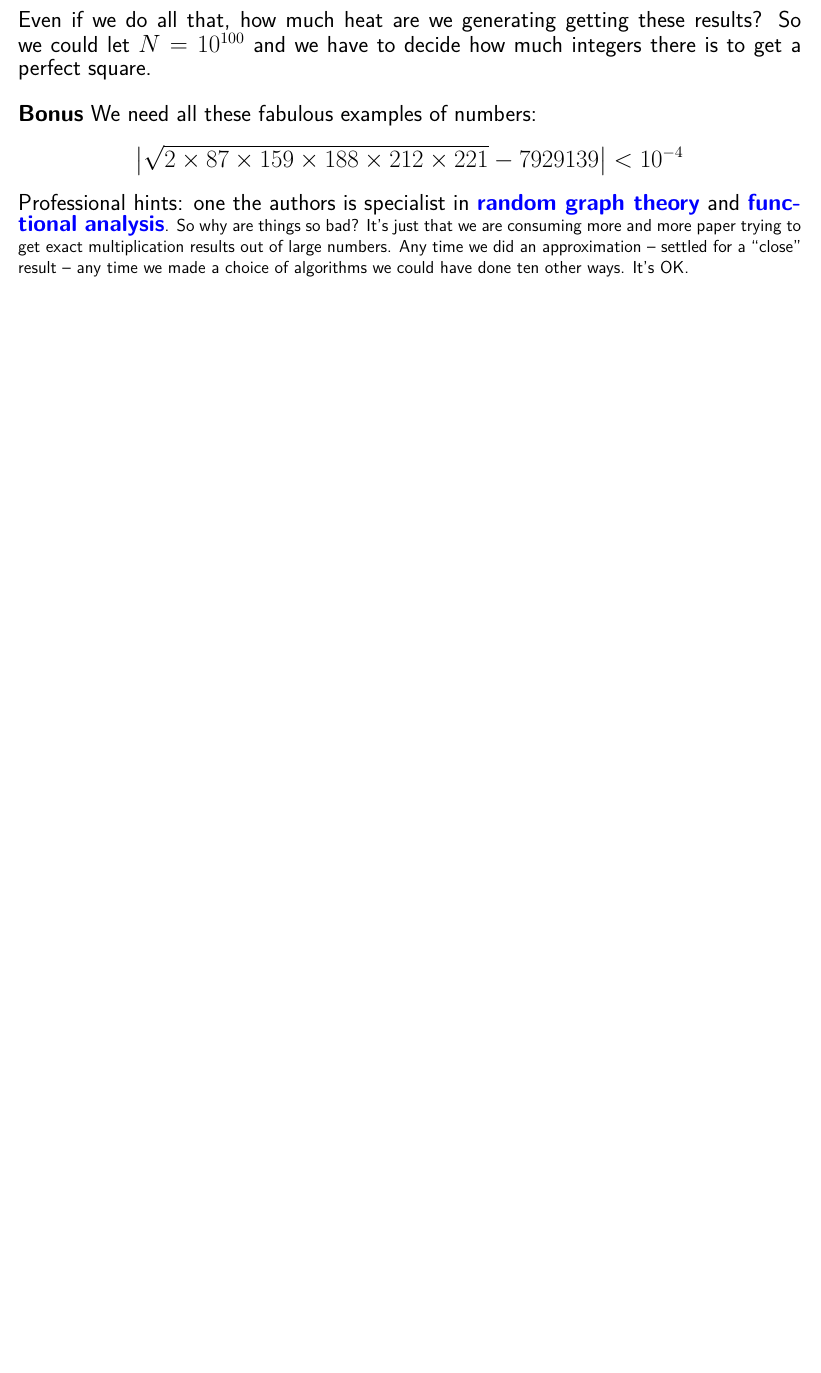
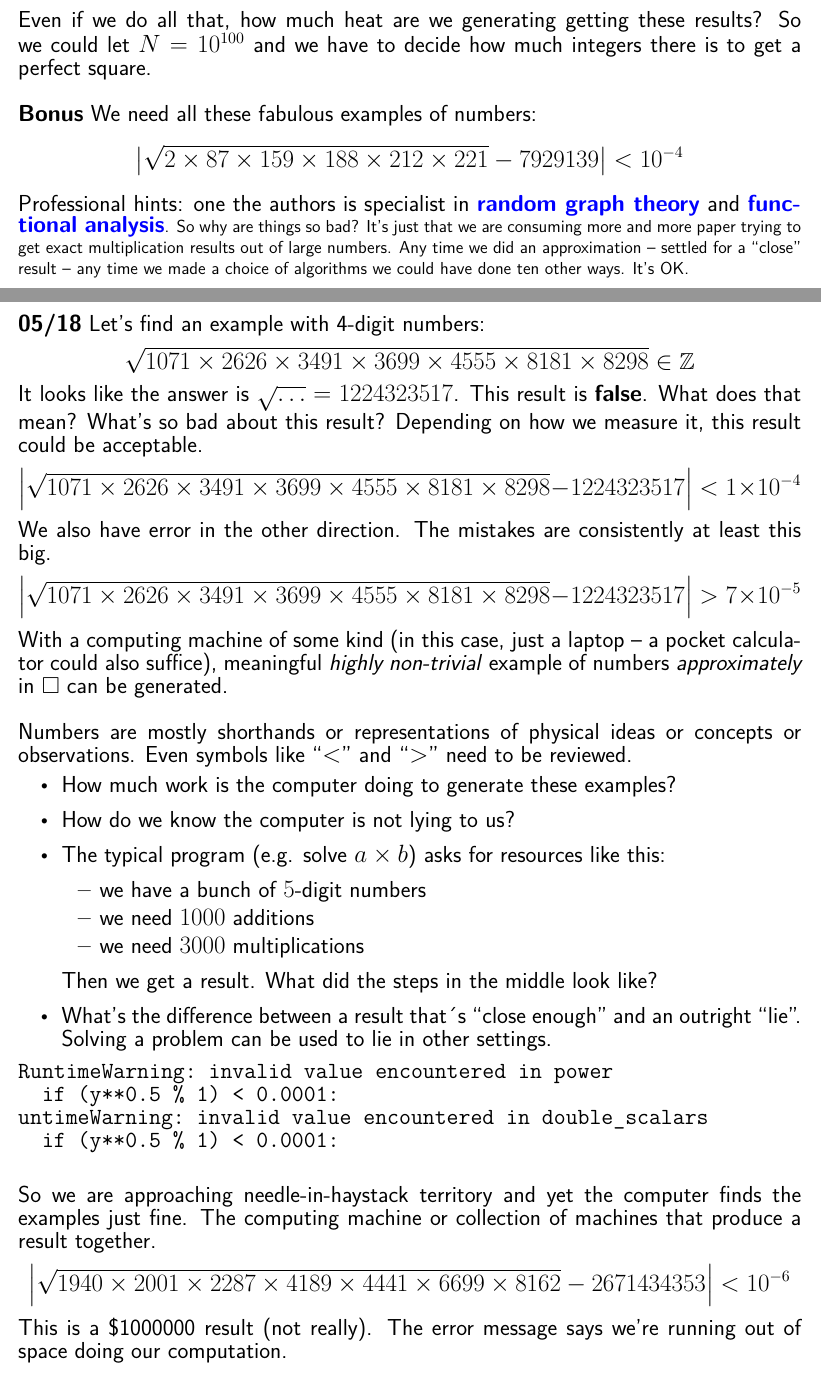
Before and after one commit to mango314/math-blog, a LaTeX document (2020/050720-times-table.tex): part of page 2 of 3 before the commit and two parts of pages 2 and 3 of 4 after it, the two joined at a grey line, cut so that both start at the same text, the shorter picture padded with empty space. Compiled offline with XeLaTeX.

Commit message:
more examples of multiplication and times

```diff
--- a/2020/050720-times-table.tex
+++ b/2020/050720-times-table.tex
@@ -65,3 +65,40 @@ Really the test for squares in $\mathbb{Z}$ is to check that $n/p^2 \in \mathbb{
 $$ \big| \sqrt{2 \times 87 \times 159 \times 188 \times 212 \times 221} - 7929139 \big| < 10^{-4} $$
 Professional hints: one the authors is specialist in {\color{ blue}\textbf{random graph theory}} and {\color{blue}\textbf{functional analysis}}}.  So why are things so bad?  It's just that we are consuming more and more paper trying to get exact multiplication results out of large numbers.  Any time we did an approximation -- settled for a ``close" result -- any time we made a choice of algorithms we could have done ten other ways.  It's OK.
 
+\newpage
+
+{ \fontsize{16pt}{16pt} \selectfont
+
+\noindent \textbf{05/18} Let's find an example with 4-digit numbers:
+$$ \sqrt{1071 \times 2626 \times 3491 \times 3699 \times 4555\times 8181 \times 8298 } \in \mathbb{Z}  $$
+It looks like the answer is $\sqrt{\dots} = 1224323517$.  This result is \textbf{false}.  What does that mean?  What's so bad about this result?  Depending on how we measure it, this result could be acceptable.
+$$ \Big|  \sqrt{1071 \times 2626 \times 3491 \times 3699 \times 4555\times 8181 \times 8298 } - 1224323517 \Big| <  1 \times 10^{-4} $$
+We also have error in the other direction.  The mistakes are consistently at least this big.
+$$ \Big|  \sqrt{1071 \times 2626 \times 3491 \times 3699 \times 4555\times 8181 \times 8298 } - 1224323517 \Big| >  7 \times 10^{-5}$$
+With a computing machine of some kind (in this case, just a laptop -- a pocket calculator could also suffice), meaningful \textit{highly non-trivial} example of numbers \textit{approximately} in $\square$ can be generated.  \\ \\
+Numbers are mostly shorthands or representations of physical ideas or concepts or observations. Even symbols like ``$<$" and ``$>$" need to be reviewed.
+\begin{itemize}
+\item  How much work is the computer doing to generate these examples?
+\item  How do we know the computer is not lying to us?
+\item The typical program (e.g. solve $a \times b$) asks for resources like this:
+\begin{itemize}
+\item we have a bunch of $5$-digit numbers
+\item we need $1000$ additions
+\item we need $3000$ multiplications
+\end{itemize}
+Then we get a result.  What did the steps in the middle look like?
+\item What's the difference between a result that´s ``close enough" and an outright ``lie".  Solving a problem can be used to lie in other settings.
+\end{itemize}
+
+\begin{verbatim}
+RuntimeWarning: invalid value encountered in power
+  if (y**0.5 % 1) < 0.0001:
+untimeWarning: invalid value encountered in double_scalars
+  if (y**0.5 % 1) < 0.0001:
+
+\end{verbatim}
+So we are approaching needle-in-haystack territory and yet the computer finds the examples just fine.  The computing machine or collection of machines that produce a result together.
+$$ \Big| \sqrt{ 1940 \times 2001 \times 2287 \times 4189 \times 4441 \times 6699 \times 8162 } - 2671434353 \Big| < 10^{-6} $$
+This is a \$1000000 result (not really).  The error message says we're running out of space doing our computation.
+
+\newpage
```
Also changed, not shown: 2020/050720-times-table.pdf, 2020/050720-times-table.tex (20 more changed lines), 1 other file.
